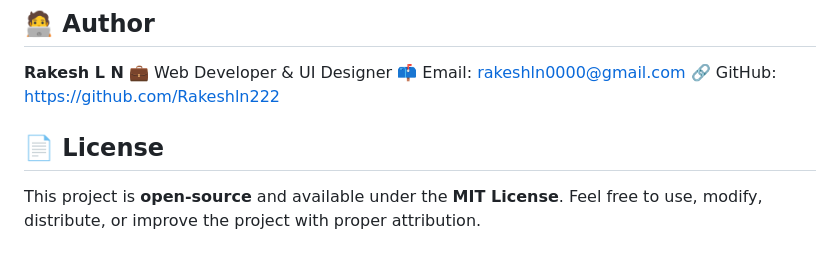
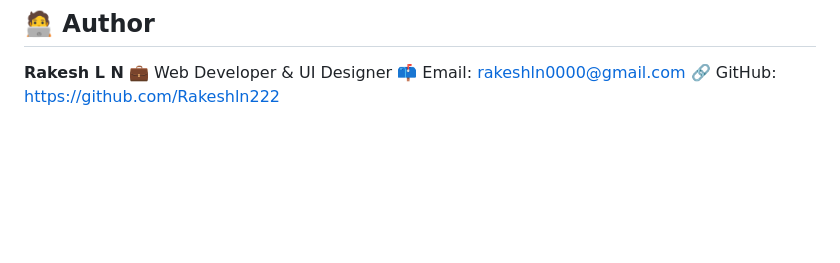
Before and after one commit to Rakeshln222/YouTube-web-page, a Markdown page: README.md, the part around the change printed below. Rendered like a GitHub page; blank space fills up the shorter version.

Commit message:
Remove license section from README
Removed license section and updated formatting.

```diff
--- a/README.md
+++ b/README.md
@@ -160,9 +157,3 @@ According to `note.txt`, suggested improvements include:
 💼 Web Developer & UI Designer
 📫 Email: rakeshln0000@gmail.com
 🔗 GitHub: https://github.com/Rakeshln222
-
-
-## 📄 License
-
-This project is **open-source** and available under the **MIT License**.
-Feel free to use, modify, distribute, or improve the project with proper attribution.
```
Also changed, not shown: other parts of README.md (+0 -3 lines).
